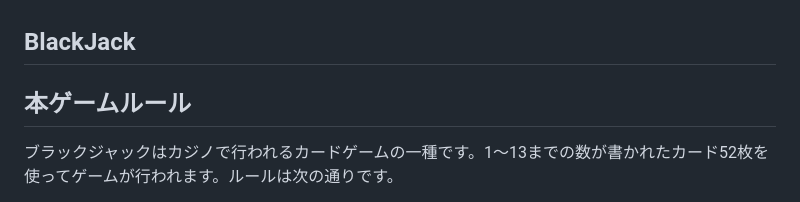
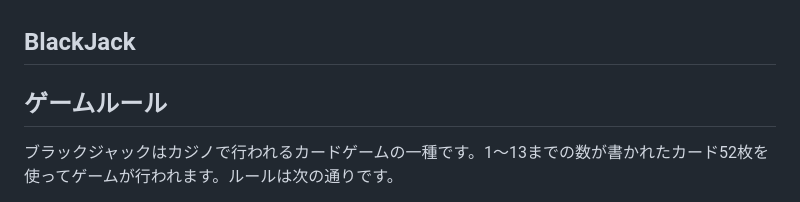
Before and after one commit to setodeve/ApprenticeShip, a Markdown page: Ruby/BlackJack/README.md, the part around the change. GitHub-like rendering.

```diff
--- a/Ruby/BlackJack/README.md
+++ b/Ruby/BlackJack/README.md
@@ -1,5 +1,5 @@
 ## BlackJack
-## 本ゲームルール
+## ゲームルール
 ブラックジャックはカジノで行われるカードゲームの一種です。1〜13までの数が書かれたカード52枚を使ってゲームが行われます。ルールは次の通りです。
 - 実行開始時、ディーラーとプレイヤー全員に２枚ずつカードが配られる
 - プレイヤーは2枚ずつ配られたタイミングでサレンダーするか選択できる(掛け金が0.5倍になって返ってくるkaettekuru)
```
